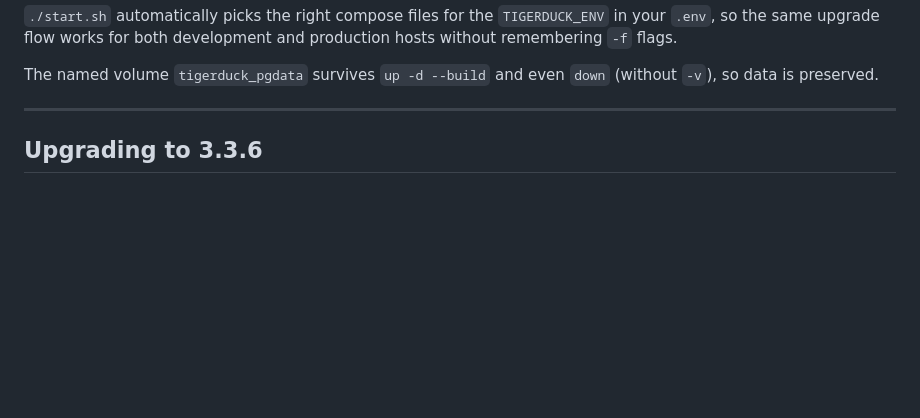
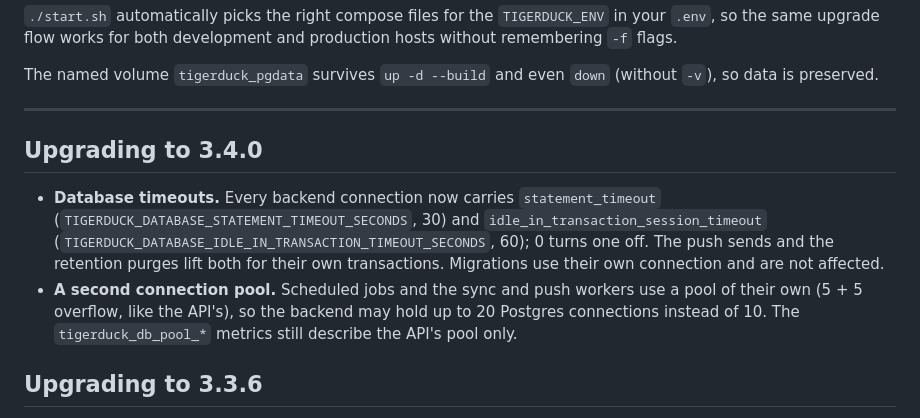
Before and after one commit to tigerduck-app/tigerduck-backend, a Markdown page: MIGRATE.md, the part around the change. Drawn GitHub-style; blank space fills up the shorter version.

```diff
--- a/MIGRATE.md
+++ b/MIGRATE.md
@@ -31,6 +31,19 @@ The named volume `tigerduck_pgdata` survives `up -d --build` and even
 `down` (without `-v`), so data is preserved.
 
 ---
+
+## Upgrading to 3.4.0
+
+- **Database timeouts.** Every backend connection now carries
+  `statement_timeout` (`TIGERDUCK_DATABASE_STATEMENT_TIMEOUT_SECONDS`, 30)
+  and `idle_in_transaction_session_timeout`
+  (`TIGERDUCK_DATABASE_IDLE_IN_TRANSACTION_TIMEOUT_SECONDS`, 60); 0 turns
+  one off. The push sends and the retention purges lift both for their own
+  transactions. Migrations use their own connection and are not affected.
+- **A second connection pool.** Scheduled jobs and the sync and push
+  workers use a pool of their own (5 + 5 overflow, like the API's), so the
+  backend may hold up to 20 Postgres connections instead of 10. The
+  `tigerduck_db_pool_*` metrics still describe the API's pool only.
 
 ## Upgrading to 3.3.6
 
```
Also changed, not shown: server/AGENTS.md (+9 -1 lines).
